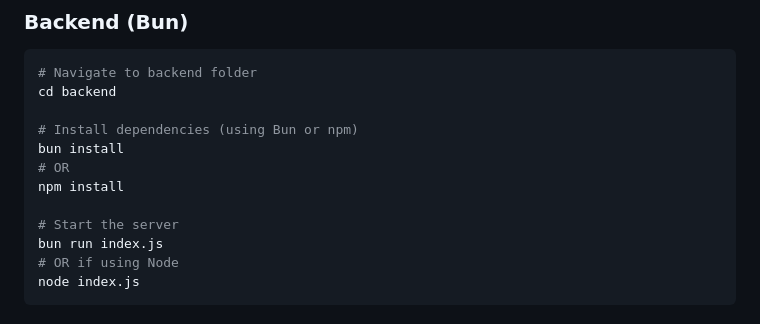
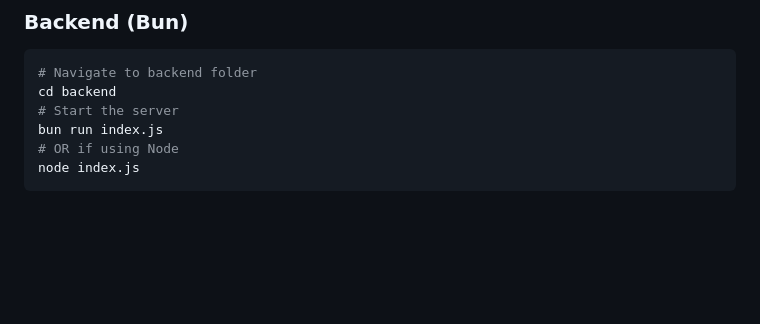
Before and after one commit to JackNoArms/amazon-scraper, a Markdown page: README.md, the part around the change. Drawn GitHub-style; blank space fills up the shorter version.

````diff
--- a/README.md
+++ b/README.md
@@ -54,12 +54,6 @@ cd amazon-scraper
 ```bash
 # Navigate to backend folder
 cd backend
-
-# Install dependencies (using Bun or npm)
-bun install
-# OR
-npm install
-
 # Start the server
 bun run index.js
 # OR if using Node
````
